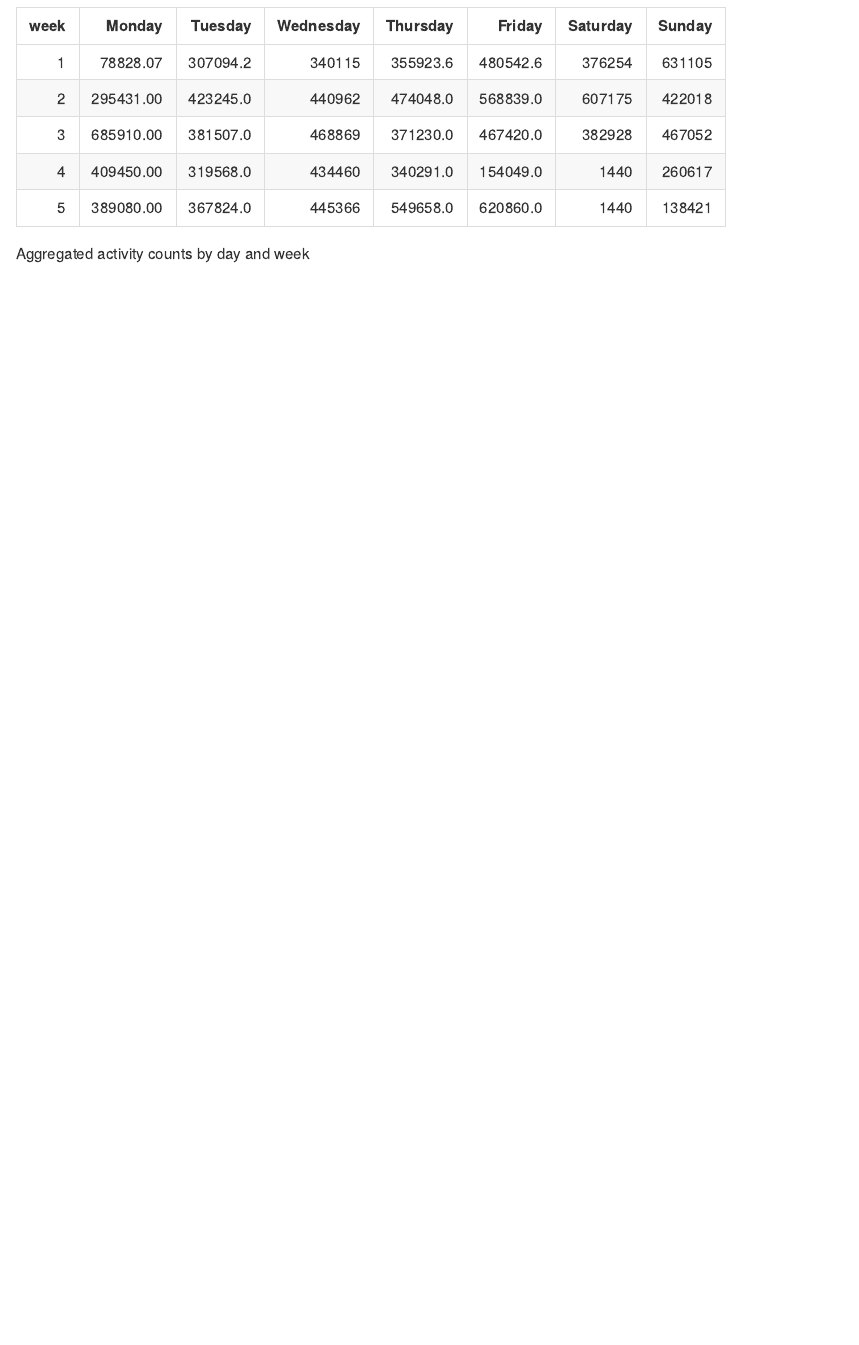
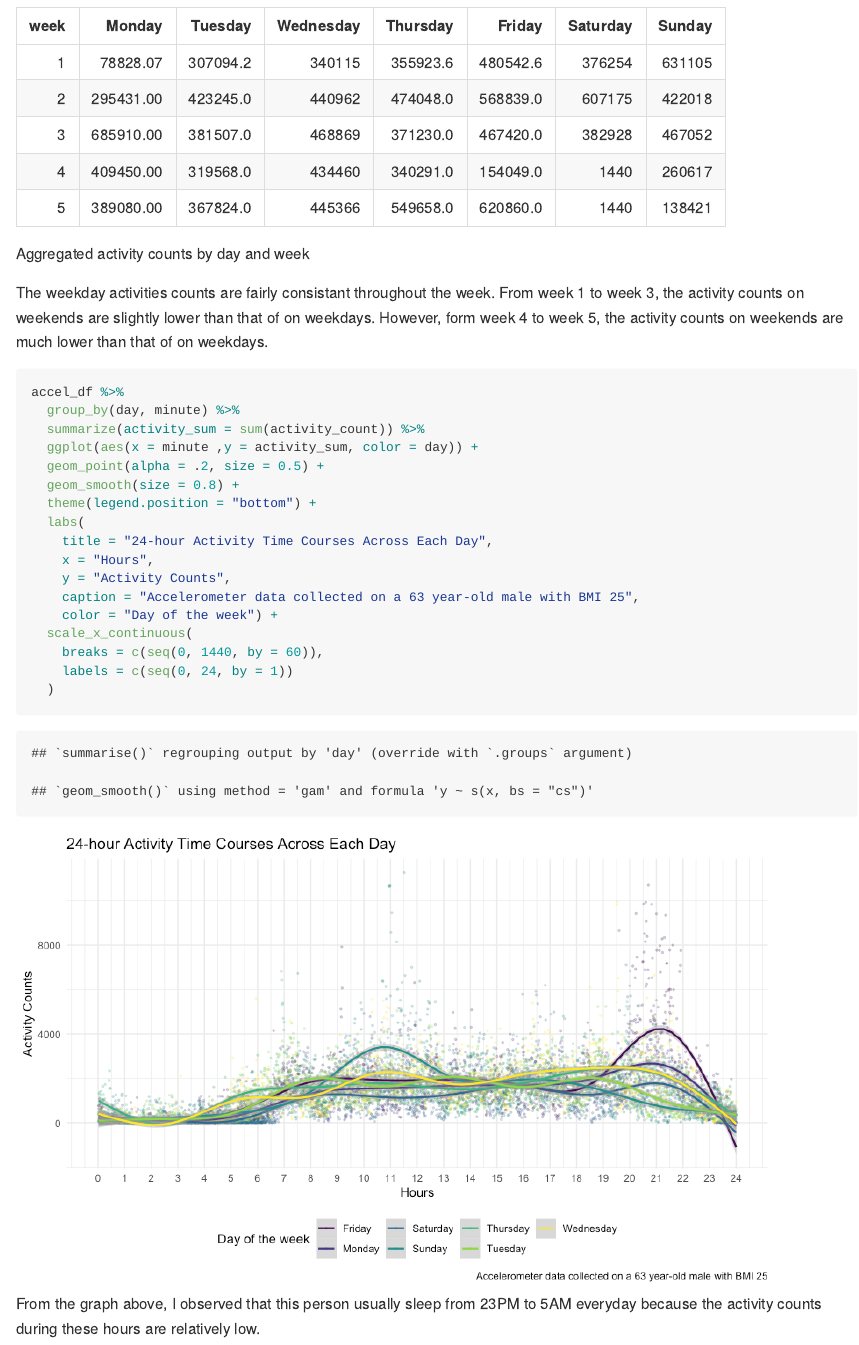
Before and after one commit to chenxi-liu233/p8105_hw3_cl4044, an R Markdown document (p8105_hw3_cl4044.Rmd): the page in a window 1100 px wide, from 4000 px down. The pictures show the output file p8105_hw3_cl4044.md that the author committed with the source, drawn offline in the style of GitHub.

Commit message:
Made a single-panel plot that shows the 24-hour activity time courses for each day.

````diff
--- a/p8105_hw3_cl4044.Rmd
+++ b/p8105_hw3_cl4044.Rmd
@@ -122,3 +122,27 @@ table_df =
   knitr::kable(caption = "Aggregated activity counts by day and week")
 table_df
 ```
+
+The weekday activities counts are fairly consistant throughout the week. From week 1 to week 3, the activity counts on weekends are slightly lower than that of on weekdays. However, form week 4 to week 5, the activity counts on weekends are much lower than that of on weekdays.
+
+```{r, fig.width=9,fig.height=18}
+accel_df %>%
+  group_by(day, minute) %>%
+  summarize(activity_sum = sum(activity_count)) %>%
+  ggplot(aes(x = minute ,y = activity_sum, color = day)) +
+  geom_point(alpha = .2, size = 0.5) +
+  geom_smooth(size = 0.8) +
+  theme(legend.position = "bottom") +
+  labs(
+    title = "24-hour Activity Time Courses Across Each Day",
+    x = "Hours",
+    y = "Activity Counts",
+    caption = "Accelerometer data collected on a 63 year-old male with BMI 25",
+    color = "Day of the week") +
+  scale_x_continuous(
+    breaks = c(seq(0, 1440, by = 60)),
+    labels = c(seq(0, 24, by = 1))
+  )
+```
+
+From the graph above, I observed that this person usually sleep from 23PM to 5AM everyday because the activity counts during these hours are relatively low.
````
Also changed, not shown: p8105_hw3_cl4044.md, p8105_hw3_cl4044_files/figure-gfm/unnamed-chunk-7-1.png (added).
